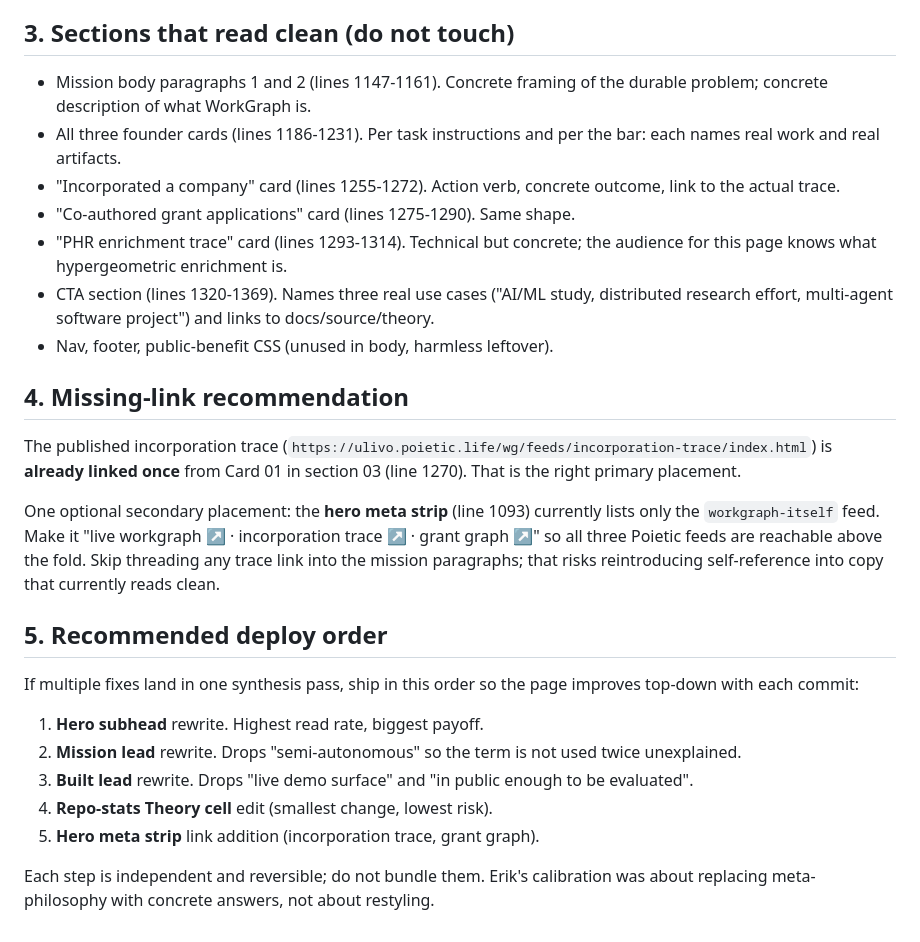
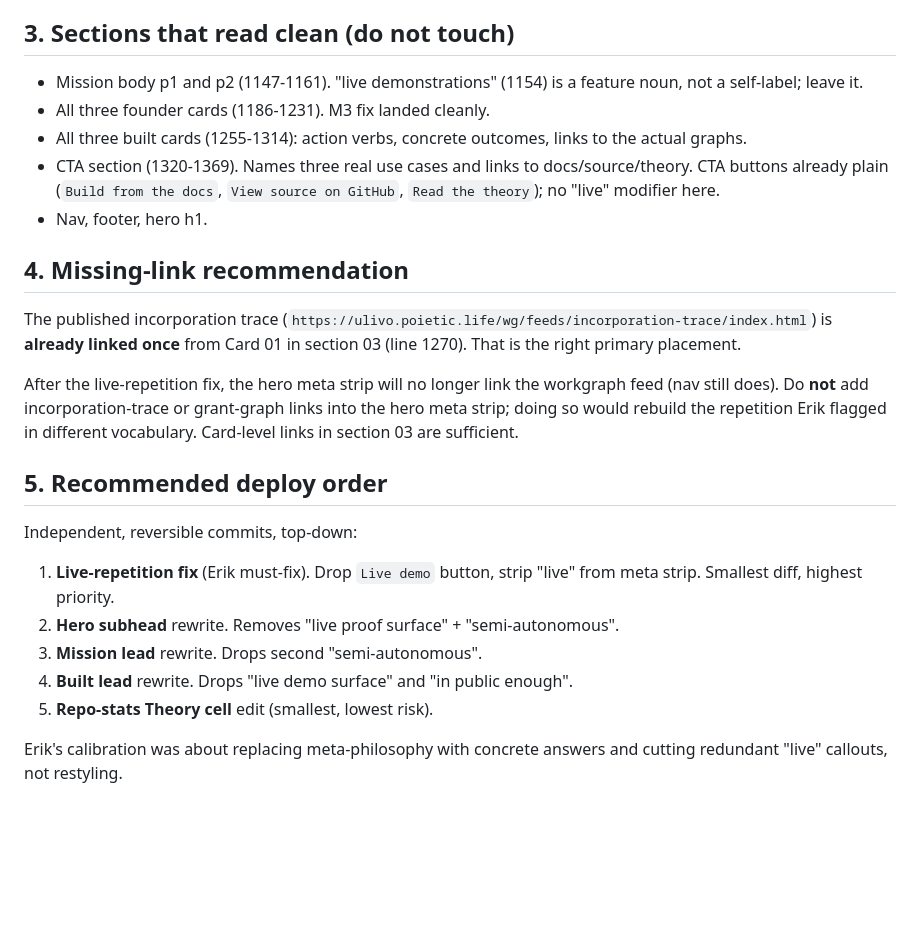
Before and after one commit to poietic-pbc/poietic.life, a Markdown page: notes/website-site-audit-20260501.md, the part around one of its changes. Rendered like a GitHub page; blank space fills up the shorter version.

```diff
--- a/notes/website-site-audit-20260501.md
+++ b/notes/website-site-audit-20260501.md
@@ -36,47 +34,39 @@ visitor reads.
 
 ## 3. Sections that read clean (do not touch)
 
-- Mission body paragraphs 1 and 2 (lines 1147-1161). Concrete framing of
-  the durable problem; concrete description of what WorkGraph is.
-- All three founder cards (lines 1186-1231). Per task instructions and
-  per the bar: each names real work and real artifacts.
-- "Incorporated a company" card (lines 1255-1272). Action verb, concrete
-  outcome, link to the actual trace.
-- "Co-authored grant applications" card (lines 1275-1290). Same shape.
-- "PHR enrichment trace" card (lines 1293-1314). Technical but concrete;
-  the audience for this page knows what hypergeometric enrichment is.
-- CTA section (lines 1320-1369). Names three real use cases ("AI/ML
-  study, distributed research effort, multi-agent software project")
-  and links to docs/source/theory.
-- Nav, footer, public-benefit CSS (unused in body, harmless leftover).
+- Mission body p1 and p2 (1147-1161). "live demonstrations" (1154) is a
+  feature noun, not a self-label; leave it.
+- All three founder cards (1186-1231). M3 fix landed cleanly.
+- All three built cards (1255-1314): action verbs, concrete outcomes,
+  links to the actual graphs.
+- CTA section (1320-1369). Names three real use cases and links to
+  docs/source/theory. CTA buttons already plain (`Build from the docs`,
+  `View source on GitHub`, `Read the theory`); no "live" modifier here.
+- Nav, footer, hero h1.
 
 ## 4. Missing-link recommendation
 
 The published incorporation trace
 (`https://ulivo.poietic.life/wg/feeds/incorporation-trace/index.html`)
-is **already linked once** from Card 01 in section 03 (line 1270).
-That is the right primary placement.
+is **already linked once** from Card 01 in section 03 (line 1270). That
+is the right primary placement.
 
-One optional secondary placement: the **hero meta strip** (line 1093)
-currently lists only the `workgraph-itself` feed. Make it "live
-workgraph ↗ · incorporation trace ↗ · grant graph ↗" so all three
-Poietic feeds are reachable above the fold. Skip threading any trace
-link into the mission paragraphs; that risks reintroducing
-self-reference into copy that currently reads clean.
+After the live-repetition fix, the hero meta strip will no longer link
+the workgraph feed (nav still does). Do **not** add incorporation-trace
+or grant-graph links into the hero meta strip; doing so would rebuild the
+repetition Erik flagged in different vocabulary. Card-level links in
+section 03 are sufficient.
 
 ## 5. Recommended deploy order
 
-If multiple fixes land in one synthesis pass, ship in this order so
-the page improves top-down with each commit:
+Independent, reversible commits, top-down:
 
-1. **Hero subhead** rewrite. Highest read rate, biggest payoff.
-2. **Mission lead** rewrite. Drops "semi-autonomous" so the term is
-   not used twice unexplained.
-3. **Built lead** rewrite. Drops "live demo surface" and "in public
-   enough to be evaluated".
-4. **Repo-stats Theory cell** edit (smallest change, lowest risk).
-5. **Hero meta strip** link addition (incorporation trace, grant graph).
+1. **Live-repetition fix** (Erik must-fix). Drop `Live demo` button,
+   strip "live" from meta strip. Smallest diff, highest priority.
+2. **Hero subhead** rewrite. Removes "live proof surface" + "semi-autonomous".
+3. **Mission lead** rewrite. Drops second "semi-autonomous".
+4. **Built lead** rewrite. Drops "live demo surface" and "in public enough".
+5. **Repo-stats Theory cell** edit (smallest, lowest risk).
 
-Each step is independent and reversible; do not bundle them. Erik's
-calibration was about replacing meta-philosophy with concrete answers,
-not about restyling.
+Erik's calibration was about replacing meta-philosophy with concrete
+answers and cutting redundant "live" callouts, not restyling.
```
Also changed, not shown: other parts of notes/website-site-audit-20260501.md (+20 -22 lines).
